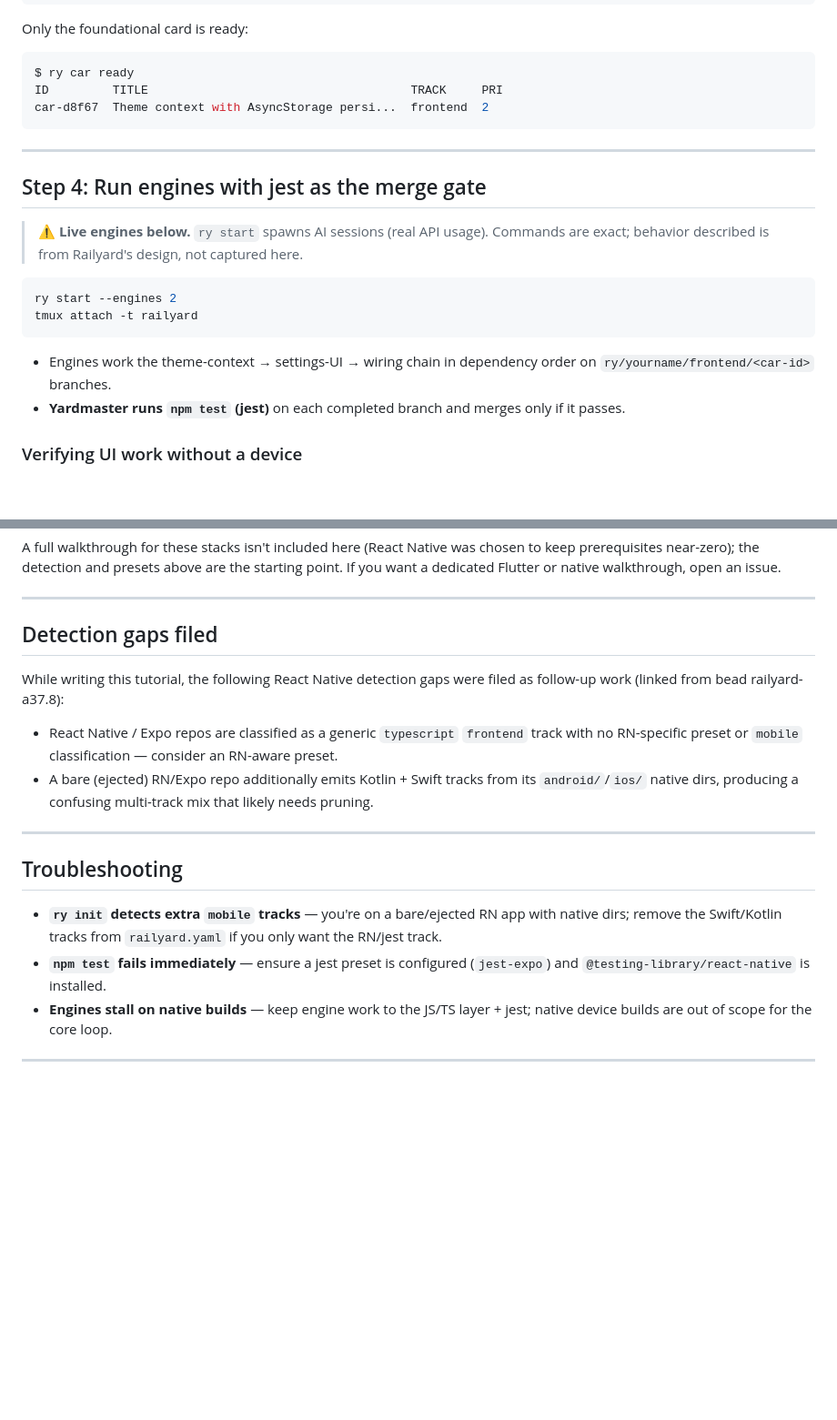
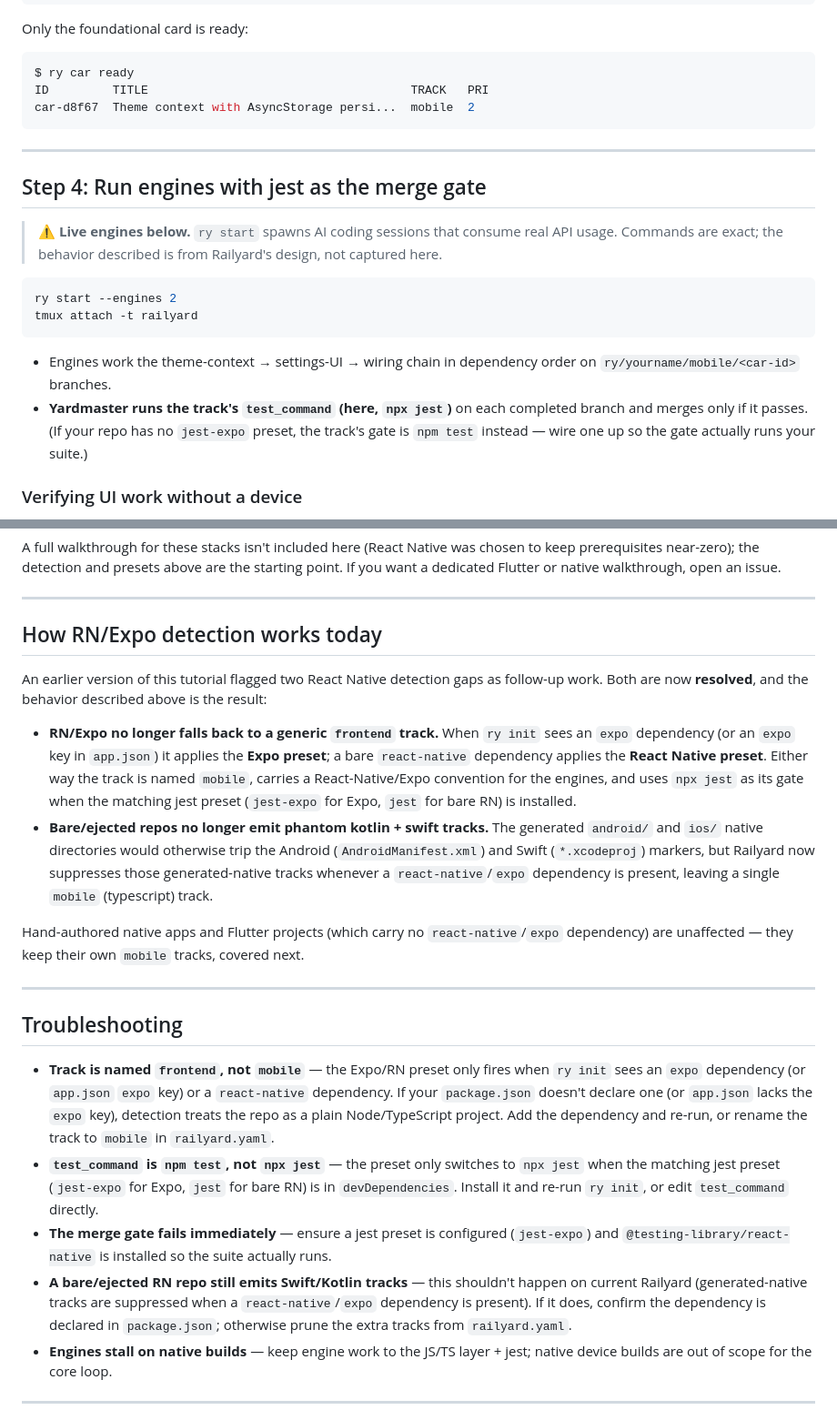
Before and after one commit to zulandar/railyard, a Markdown page: docs/tutorial-mobile.md, 2 parts joined by grey strips. Shown at 91% size. GitHub-like rendering; blank space fills up the shorter version.

````diff
--- a/docs/tutorial-mobile.md
+++ b/docs/tutorial-mobile.md
@@ -99,23 +101,23 @@ Only the foundational card is ready:
 
 ```console
 $ ry car ready
-ID         TITLE                                     TRACK     PRI
-car-d8f67  Theme context with AsyncStorage persi...  frontend  2
+ID         TITLE                                     TRACK   PRI
+car-d8f67  Theme context with AsyncStorage persi...  mobile  2
 ```
 
 ---
 
 ## Step 4: Run engines with jest as the merge gate
 
-> ⚠️ **Live engines below.** `ry start` spawns AI sessions (real API usage). Commands are exact; behavior described is from Railyard's design, not captured here.
+> ⚠️ **Live engines below.** `ry start` spawns AI coding sessions that consume real API usage. Commands are exact; the behavior described is from Railyard's design, not captured here.
 
 ```bash
 ry start --engines 2
 tmux attach -t railyard
 ```
 
-- Engines work the theme-context → settings-UI → wiring chain in dependency order on `ry/yourname/frontend/<car-id>` branches.
-- **Yardmaster runs `npm test` (jest)** on each completed branch and merges only if it passes.
+- Engines work the theme-context → settings-UI → wiring chain in dependency order on `ry/yourname/mobile/<car-id>` branches.
+- **Yardmaster runs the track's `test_command` (here, `npx jest`)** on each completed branch and merges only if it passes. (If your repo has no `jest-expo` preset, the track's gate is `npm test` instead — wire one up so the gate actually runs your suite.)
 
 ### Verifying UI work without a device
 
@@ -140,19 +142,23 @@ A full walkthrough for these stacks isn't included here (React Native was chosen
 
 ---
 
-## Detection gaps filed
+## How RN/Expo detection works today
 
-While writing this tutorial, the following React Native detection gaps were filed as follow-up work (linked from bead railyard-a37.8):
+An earlier version of this tutorial flagged two React Native detection gaps as follow-up work. Both are now **resolved**, and the behavior described above is the result:
 
-- React Native / Expo repos are classified as a generic `typescript` `frontend` track with no RN-specific preset or `mobile` classification — consider an RN-aware preset.
-- A bare (ejected) RN/Expo repo additionally emits Kotlin + Swift tracks from its `android/`/`ios/` native dirs, producing a confusing multi-track mix that likely needs pruning.
+- **RN/Expo no longer falls back to a generic `frontend` track.** When `ry init` sees an `expo` dependency (or an `expo` key in `app.json`) it applies the **Expo preset**; a bare `react-native` dependency applies the **React Native preset**. Either way the track is named `mobile`, carries a React-Native/Expo convention for the engines, and uses `npx jest` as its gate when the matching jest preset (`jest-expo` for Expo, `jest` for bare RN) is installed.
+- **Bare/ejected repos no longer emit phantom kotlin + swift tracks.** The generated `android/` and `ios/` native directories would otherwise trip the Android (`AndroidManifest.xml`) and Swift (`*.xcodeproj`) markers, but Railyard now suppresses those generated-native tracks whenever a `react-native`/`expo` dependency is present, leaving a single `mobile` (typescript) track.
+
+Hand-authored native apps and Flutter projects (which carry no `react-native`/`expo` dependency) are unaffected — they keep their own `mobile` tracks, covered next.
 
 ---
 
 ## Troubleshooting
 
-- **`ry init` detects extra `mobile` tracks** — you're on a bare/ejected RN app with native dirs; remove the Swift/Kotlin tracks from `railyard.yaml` if you only want the RN/jest track.
-- **`npm test` fails immediately** — ensure a jest preset is configured (`jest-expo`) and `@testing-library/react-native` is installed.
+- **Track is named `frontend`, not `mobile`** — the Expo/RN preset only fires when `ry init` sees an `expo` dependency (or `app.json` `expo` key) or a `react-native` dependency. If your `package.json` doesn't declare one (or `app.json` lacks the `expo` key), detection treats the repo as a plain Node/TypeScript project. Add the dependency and re-run, or rename the track to `mobile` in `railyard.yaml`.
+- **`test_command` is `npm test`, not `npx jest`** — the preset only switches to `npx jest` when the matching jest preset (`jest-expo` for Expo, `jest` for bare RN) is in `devDependencies`. Install it and re-run `ry init`, or edit `test_command` directly.
+- **The merge gate fails immediately** — ensure a jest preset is configured (`jest-expo`) and `@testing-library/react-native` is installed so the suite actually runs.
+- **A bare/ejected RN repo still emits Swift/Kotlin tracks** — this shouldn't happen on current Railyard (generated-native tracks are suppressed when a `react-native`/`expo` dependency is present). If it does, confirm the dependency is declared in `package.json`; otherwise prune the extra tracks from `railyard.yaml`.
 - **Engines stall on native builds** — keep engine work to the JS/TS layer + jest; native device builds are out of scope for the core loop.
 
 ---
````
Also changed, not shown: other parts of docs/tutorial-mobile.md (+13 -11 lines), docs/tutorial-js-game.md (+3 -3 lines).
